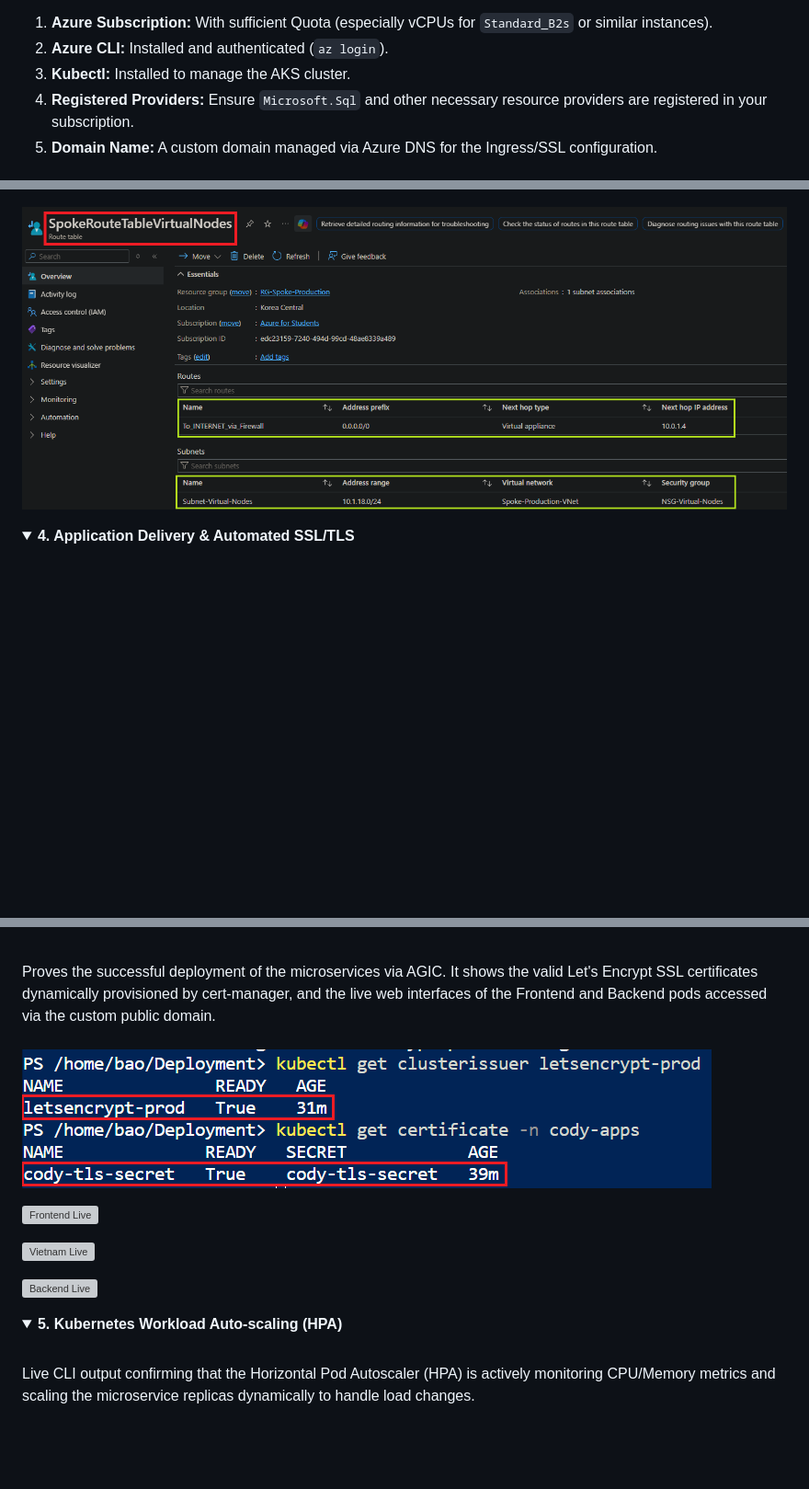
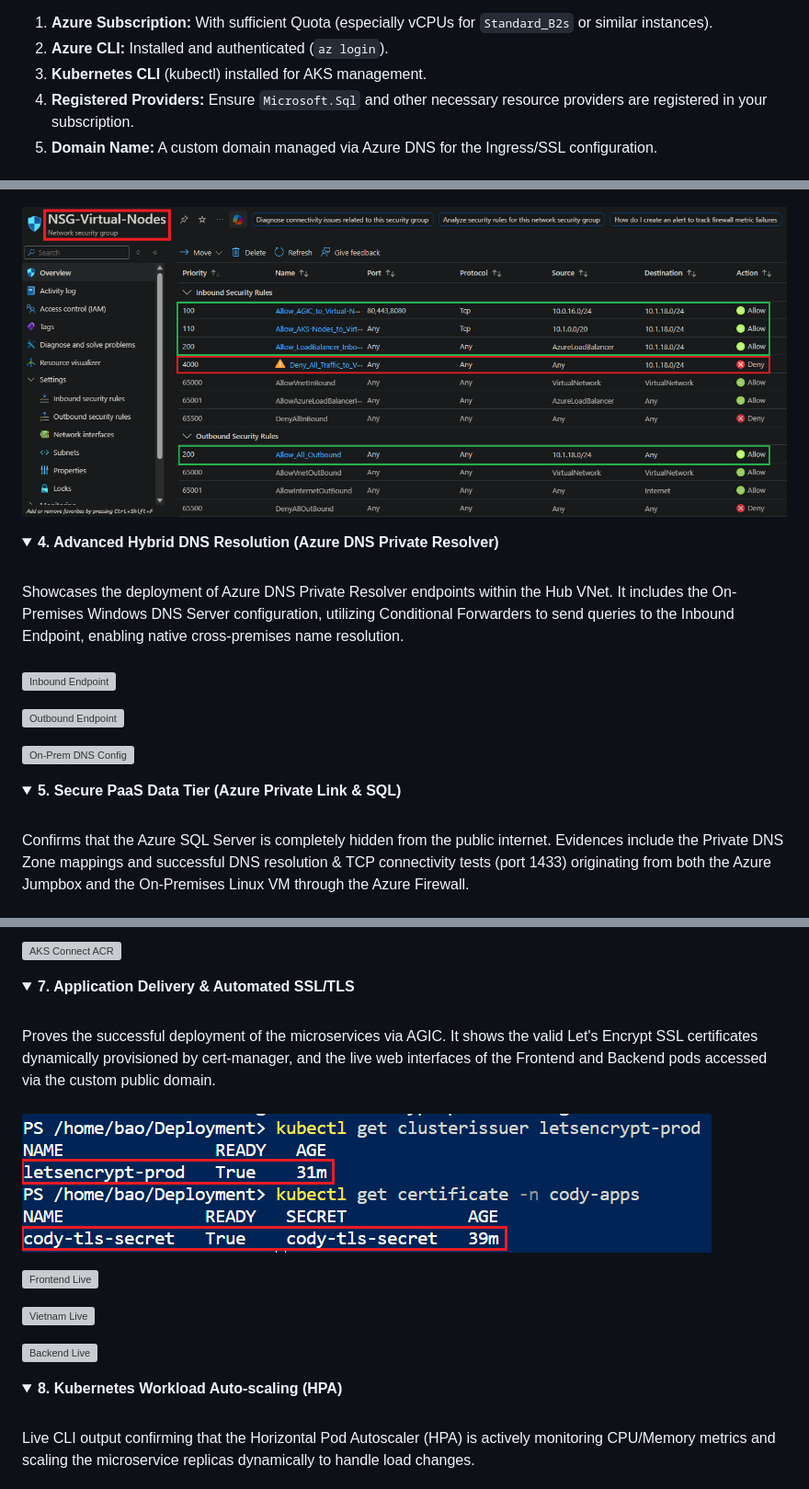
Before and after one commit to cody3010/nhanbaoanh-portfolio, a Markdown page: README.md, 3 parts joined by grey strips. Shown at 92% size. GitHub-like rendering; folded sections open; blank space fills up the shorter version; grey boxes are pictures that could not be loaded.

```diff
--- a/README.md
+++ b/README.md
@@ -55,6 +60,6 @@ If you wish to deploy this architecture, ensure you have the following prerequis
 1.  **Azure Subscription:** With sufficient Quota (especially vCPUs for `Standard_B2s` or similar instances).
 2.  **Azure CLI:** Installed and authenticated (`az login`).
-3.  **Kubectl:** Installed to manage the AKS cluster.
+3.  **Kubernetes CLI** (kubectl) installed for AKS management.
 4.  **Registered Providers:** Ensure `Microsoft.Sql` and other necessary resource providers are registered in your subscription.
 5.  **Domain Name:** A custom domain managed via Azure DNS for the Ingress/SSL configuration.
 
@@ -114,9 +122,27 @@ Portal interface showcasing the precise configuration of automated Allow/Deny se
 
 ![NSG Management](Images/NSG-Management.png)
 
-![NSG Virtual-Nodes](Images/RTB-Virtual-Nodes.png)
+![NSG Virtual-Nodes](Images/NSG-Virtual-Nodes.png)
 
 </details>
 
 <details>
-<summary><b>4. Application Delivery & Automated SSL/TLS</b></summary>
+<summary><b>4. Advanced Hybrid DNS Resolution (Azure DNS Private Resolver)</b></summary>
+<br>
+Showcases the deployment of Azure DNS Private Resolver endpoints within the Hub VNet. It includes the On-Premises Windows DNS Server configuration, utilizing Conditional Forwarders to send queries to the Inbound Endpoint, enabling native cross-premises name resolution.
+<br><br>
+
+![Inbound Endpoint](Images/Inbound-Endpoint-at-Subnet-DNS-Resolver-Inbound.png)
+
+![Outbound Endpoint](Images/Outbound-Endpoint-at-Subnet-DNS-Resolver-Outbound.png)
+
+![On-Prem DNS Config](Images/Add-Inbound-Endpoint-IP-to-DNS-Server.png)
+
+</details>
+
+<details>
+<summary><b>5. Secure PaaS Data Tier (Azure Private Link & SQL)</b></summary>
+<br>
+Confirms that the Azure SQL Server is completely hidden from the public internet. Evidences include the Private DNS Zone mappings and successful DNS resolution & TCP connectivity tests (port 1433) originating from both the Azure Jumpbox and the On-Premises Linux VM through the Azure Firewall.
+<br><br>
+
@@ -123,3 +167,9 @@ Portal interface showcasing the precise configuration of automated Allow/Deny se
+![AKS Connect ACR](Images/AKS-connect-ACR.png)
+
+</details>
+
+<details>
+<summary><b>7. Application Delivery & Automated SSL/TLS</b></summary>
 <br>
 Proves the successful deployment of the microservices via AGIC. It shows the valid Let's Encrypt SSL certificates dynamically provisioned by cert-manager, and the live web interfaces of the Frontend and Backend pods accessed via the custom public domain.
 <br><br>
@@ -135,7 +185,7 @@ Proves the successful deployment of the microservices via AGIC. It shows the val
 </details>
 
 <details>
-<summary><b>5. Kubernetes Workload Auto-scaling (HPA)</b></summary>
+<summary><b>8. Kubernetes Workload Auto-scaling (HPA)</b></summary>
 <br>
 Live CLI output confirming that the Horizontal Pod Autoscaler (HPA) is actively monitoring CPU/Memory metrics and scaling the microservice replicas dynamically to handle load changes.
 <br><br>
```
Also changed, not shown: other parts of README.md (+44 -18 lines).
